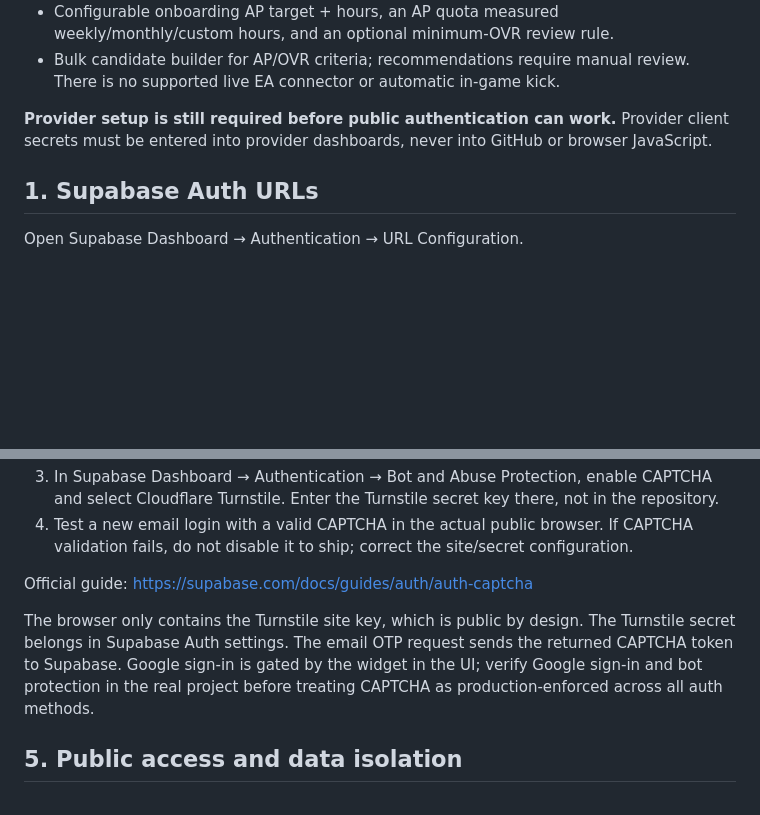
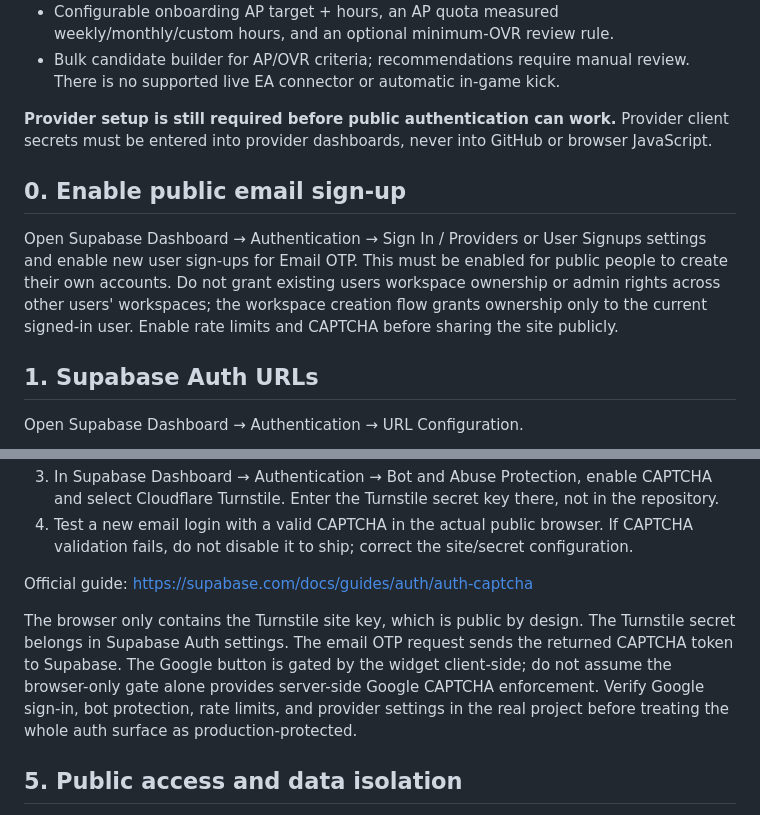
Before and after one commit to FrostwraithGaming/fcp-league-manager, a Markdown page: docs/PUBLIC_LAUNCH_SETUP.md, 2 parts joined by grey strips. Rendered like a GitHub page; blank space fills up the shorter version.

Commit message:
Add public signup and CAPTCHA enforcement prerequisites

```diff
--- a/docs/PUBLIC_LAUNCH_SETUP.md
+++ b/docs/PUBLIC_LAUNCH_SETUP.md
@@ -8,6 +8,10 @@
 - Bulk candidate builder for AP/OVR criteria; recommendations require manual review. There is no supported live EA connector or automatic in-game kick.
 
 **Provider setup is still required before public authentication can work.** Provider client secrets must be entered into provider dashboards, never into GitHub or browser JavaScript.
+
+## 0. Enable public email sign-up
+
+Open Supabase Dashboard → Authentication → Sign In / Providers or User Signups settings and enable new user sign-ups for Email OTP. This must be enabled for public people to create their own accounts. Do not grant existing users workspace ownership or admin rights across other users' workspaces; the workspace creation flow grants ownership only to the current signed-in user. Enable rate limits and CAPTCHA before sharing the site publicly.
 
 ## 1. Supabase Auth URLs
 
@@ -52,7 +56,7 @@ The UI is deliberately blocked from email sign-up until the site key is set. To
 
 Official guide: https://supabase.com/docs/guides/auth/auth-captcha
 
-The browser only contains the Turnstile site key, which is public by design. The Turnstile secret belongs in Supabase Auth settings. The email OTP request sends the returned CAPTCHA token to Supabase. Google sign-in is gated by the widget in the UI; verify Google sign-in and bot protection in the real project before treating CAPTCHA as production-enforced across all auth methods.
+The browser only contains the Turnstile site key, which is public by design. The Turnstile secret belongs in Supabase Auth settings. The email OTP request sends the returned CAPTCHA token to Supabase. The Google button is gated by the widget client-side; do not assume the browser-only gate alone provides server-side Google CAPTCHA enforcement. Verify Google sign-in, bot protection, rate limits, and provider settings in the real project before treating the whole auth surface as production-protected.
 
 ## 5. Public access and data isolation
 
```
